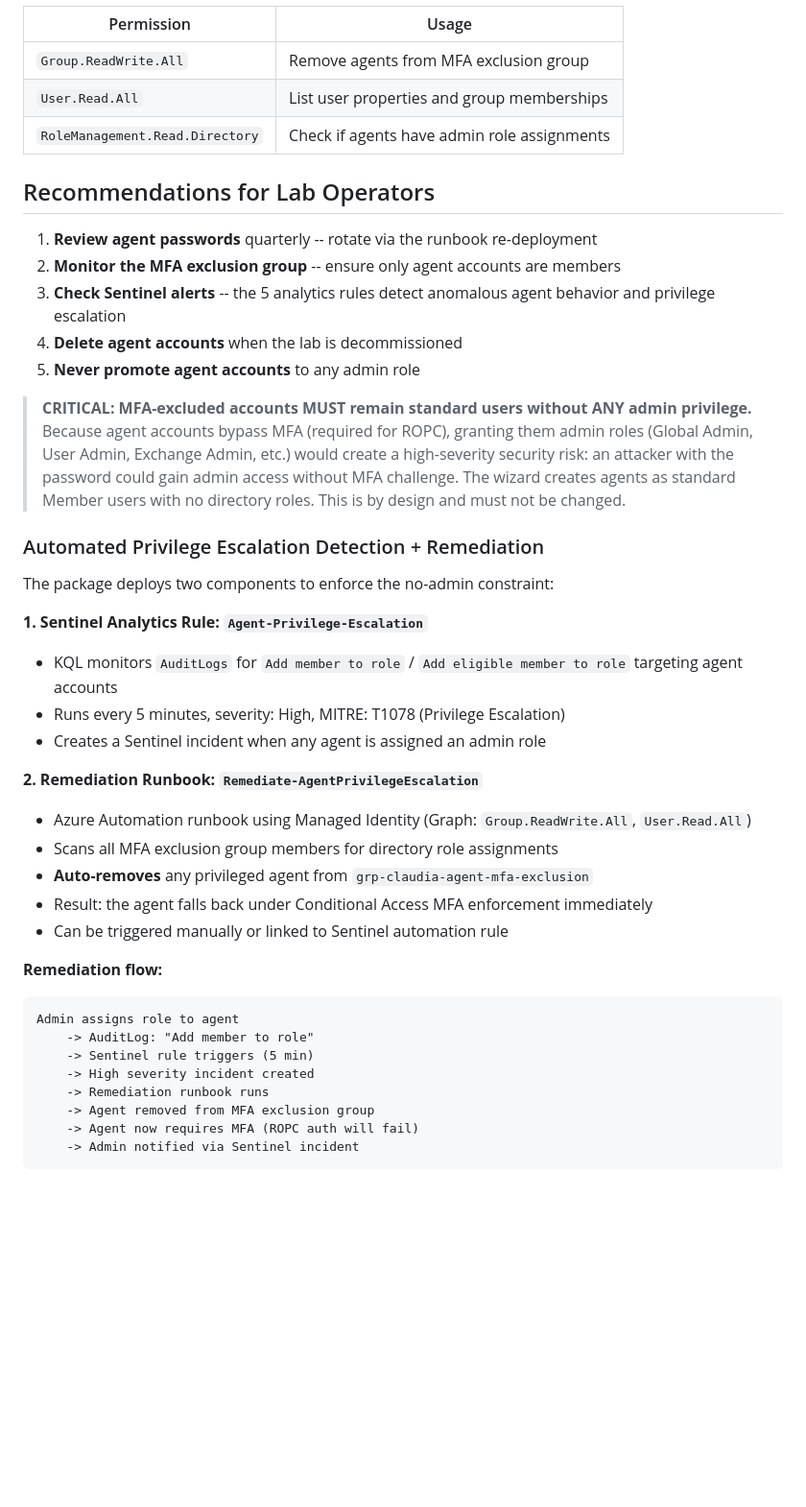
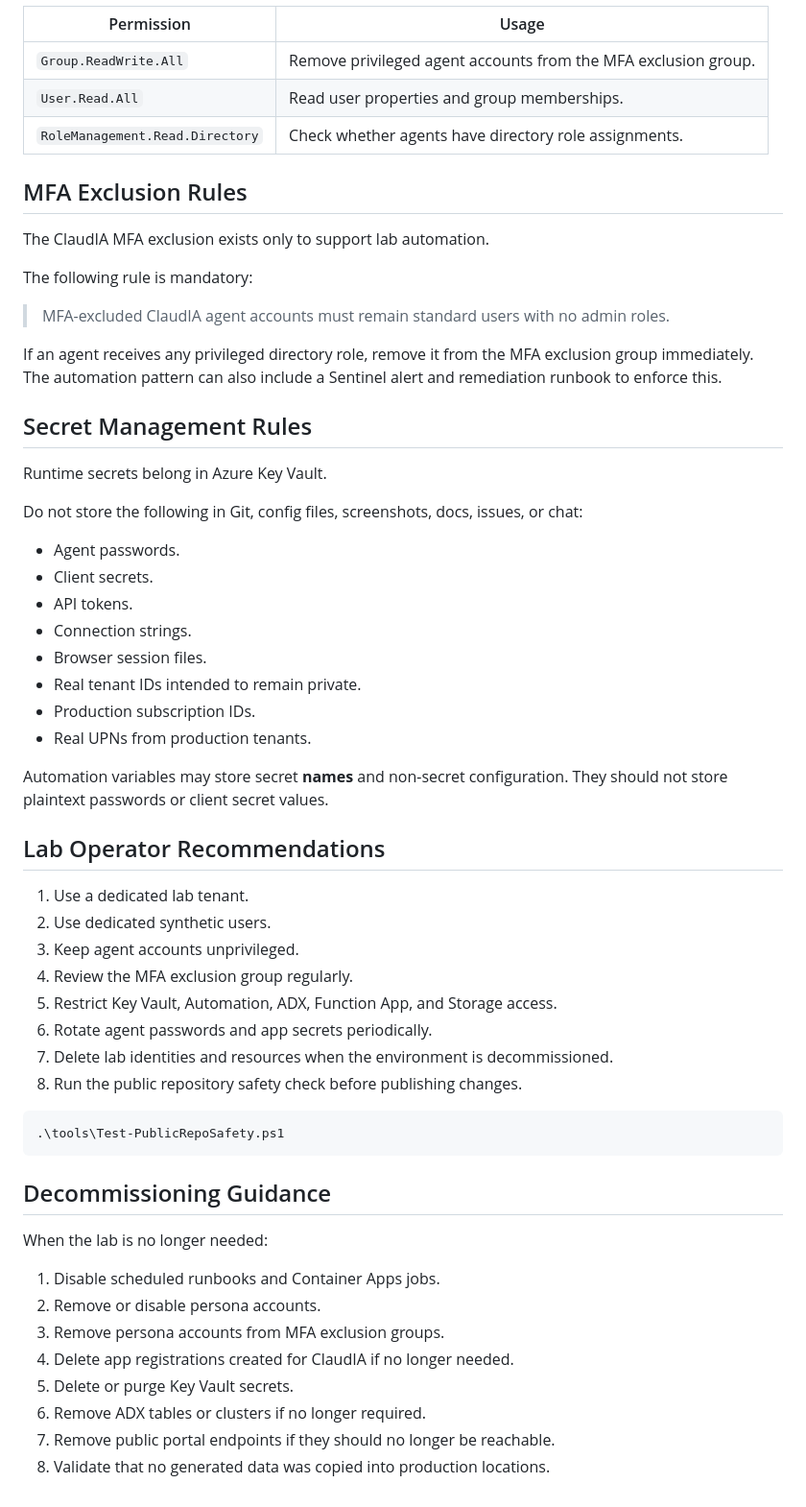
Before and after one commit to MH-Demos/ClaudIA, a Markdown page: docs/security.md, the part around one of its changes. Shown at 96% size. Rendered like a GitHub page; blank space fills up the shorter version.

Commit message:
Refresh security guide for Key Vault model

````diff
--- a/docs/security.md
+++ b/docs/security.md
@@ -72,45 +113,61 @@ Install-ClaudIA.ps1
 
 | Permission | Usage |
 | --- | --- |
-| `Group.ReadWrite.All` | Remove agents from MFA exclusion group |
-| `User.Read.All` | List user properties and group memberships |
-| `RoleManagement.Read.Directory` | Check if agents have admin role assignments |
+| `Group.ReadWrite.All` | Remove privileged agent accounts from the MFA exclusion group. |
+| `User.Read.All` | Read user properties and group memberships. |
+| `RoleManagement.Read.Directory` | Check whether agents have directory role assignments. |
 
-## Recommendations for Lab Operators
+## MFA Exclusion Rules
 
-1. **Review agent passwords** quarterly -- rotate via the runbook re-deployment
-2. **Monitor the MFA exclusion group** -- ensure only agent accounts are members
-3. **Check Sentinel alerts** -- the 5 analytics rules detect anomalous agent behavior and privilege escalation
-4. **Delete agent accounts** when the lab is decommissioned
-5. **Never promote agent accounts** to any admin role
+The ClaudIA MFA exclusion exists only to support lab automation.
 
-> **CRITICAL: MFA-excluded accounts MUST remain standard users without ANY admin privilege.**
-> Because agent accounts bypass MFA (required for ROPC), granting them admin roles (Global Admin, User Admin, Exchange Admin, etc.) would create a high-severity security risk: an attacker with the password could gain admin access without MFA challenge. The wizard creates agents as standard Member users with no directory roles. This is by design and must not be changed.
+The following rule is mandatory:
 
-### Automated Privilege Escalation Detection + Remediation
+> MFA-excluded ClaudIA agent accounts must remain standard users with no admin roles.
 
-The package deploys two components to enforce the no-admin constraint:
+If an agent receives any privileged directory role, remove it from the MFA exclusion group immediately. The automation pattern can also include a Sentinel alert and remediation runbook to enforce this.
 
-**1. Sentinel Analytics Rule: `Agent-Privilege-Escalation`**
-- KQL monitors `AuditLogs` for `Add member to role` / `Add eligible member to role` targeting agent accounts
-- Runs every 5 minutes, severity: High, MITRE: T1078 (Privilege Escalation)
-- Creates a Sentinel incident when any agent is assigned an admin role
+## Secret Management Rules
 
-**2. Remediation Runbook: `Remediate-AgentPrivilegeEscalation`**
-- Azure Automation runbook using Managed Identity (Graph: `Group.ReadWrite.All`, `User.Read.All`)
-- Scans all MFA exclusion group members for directory role assignments
-- **Auto-removes** any privileged agent from `grp-claudia-agent-mfa-exclusion`
-- Result: the agent falls back under Conditional Access MFA enforcement immediately
-- Can be triggered manually or linked to Sentinel automation rule
+Runtime secrets belong in Azure Key Vault.
 
-**Remediation flow:**
+Do not store the following in Git, config files, screenshots, docs, issues, or chat:
+
+- Agent passwords.
+- Client secrets.
+- API tokens.
+- Connection strings.
+- Browser session files.
+- Real tenant IDs intended to remain private.
+- Production subscription IDs.
+- Real UPNs from production tenants.
+
+Automation variables may store secret **names** and non-secret configuration. They should not store plaintext passwords or client secret values.
+
+## Lab Operator Recommendations
+
+1. Use a dedicated lab tenant.
+2. Use dedicated synthetic users.
+3. Keep agent accounts unprivileged.
+4. Review the MFA exclusion group regularly.
+5. Restrict Key Vault, Automation, ADX, Function App, and Storage access.
+6. Rotate agent passwords and app secrets periodically.
+7. Delete lab identities and resources when the environment is decommissioned.
+8. Run the public repository safety check before publishing changes.
+
+```powershell
+.\tools\Test-PublicRepoSafety.ps1
 ```
-Admin assigns role to agent
-    -> AuditLog: "Add member to role"
-    -> Sentinel rule triggers (5 min)
-    -> High severity incident created
-    -> Remediation runbook runs
-    -> Agent removed from MFA exclusion group
-    -> Agent now requires MFA (ROPC auth will fail)
-    -> Admin notified via Sentinel incident
-```
+
+## Decommissioning Guidance
+
+When the lab is no longer needed:
+
+1. Disable scheduled runbooks and Container Apps jobs.
+2. Remove or disable persona accounts.
+3. Remove persona accounts from MFA exclusion groups.
+4. Delete app registrations created for ClaudIA if no longer needed.
+5. Delete or purge Key Vault secrets.
+6. Remove ADX tables or clusters if no longer required.
+7. Remove public portal endpoints if they should no longer be reachable.
+8. Validate that no generated data was copied into production locations.
````
Also changed, not shown: other parts of docs/security.md (+83 -42 lines).
